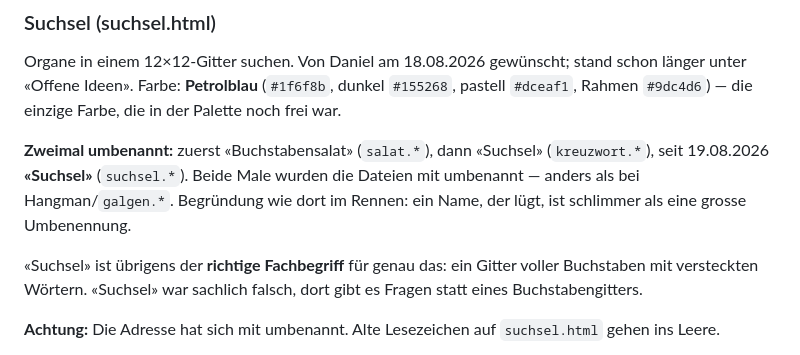
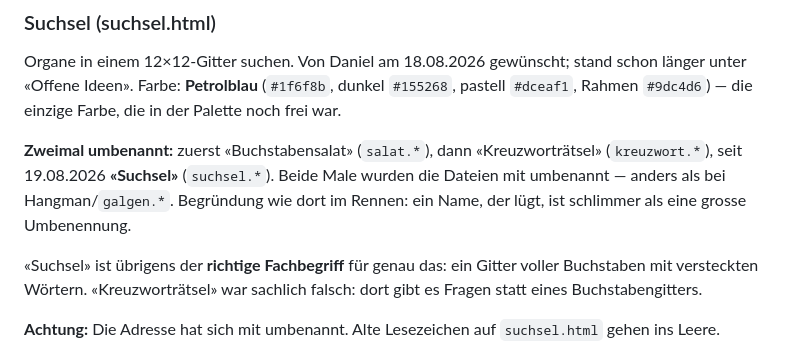
Before and after one commit to dwintsch/hannaSchule, a Markdown page: CLAUDE.md, the part around the change. Rendered like a GitHub page.

Commit message:
CLAUDE.md: die Umbenennungs-Geschichte richtigstellen
Mein globales Ersetzen "Kreuzwortraetsel" -> "Suchsel" hat auch den
Absatz erwischt, der die Umbenennung selber beschreibt. Der las
sich danach als "zuerst Buchstabensalat, dann Suchsel, seit heute
Suchsel" - also unsinnig.

Co-Authored-By: Claude Opus 5 (1M context) <noreply@anthropic.com>

```diff
--- a/CLAUDE.md
+++ b/CLAUDE.md
@@ -796,14 +796,14 @@ dunkel `#155268`, pastell `#dceaf1`, Rahmen `#9dc4d6`) — die einzige Farbe,
 die in der Palette noch frei war.
 
 **Zweimal umbenannt:** zuerst «Buchstabensalat» (`salat.*`), dann
-«Suchsel» (`kreuzwort.*`), seit 19.08.2026 **«Suchsel»**
+«Kreuzworträtsel» (`kreuzwort.*`), seit 19.08.2026 **«Suchsel»**
 (`suchsel.*`). Beide Male wurden die Dateien mit umbenannt — anders als
 bei Hangman/`galgen.*`. Begründung wie dort im Rennen: ein Name, der lügt,
 ist schlimmer als eine grosse Umbenennung.
 
 «Suchsel» ist übrigens der **richtige Fachbegriff** für genau das: ein
-Gitter voller Buchstaben mit versteckten Wörtern. «Suchsel» war
-sachlich falsch, dort gibt es Fragen statt eines Buchstabengitters.
+Gitter voller Buchstaben mit versteckten Wörtern. «Kreuzworträtsel» war
+sachlich falsch: dort gibt es Fragen statt eines Buchstabengitters.
 
 **Achtung:** Die Adresse hat sich mit umbenannt. Alte Lesezeichen auf
 `suchsel.html` gehen ins Leere.
```
